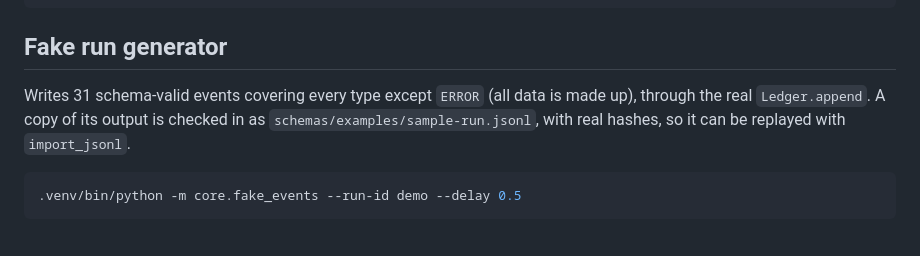
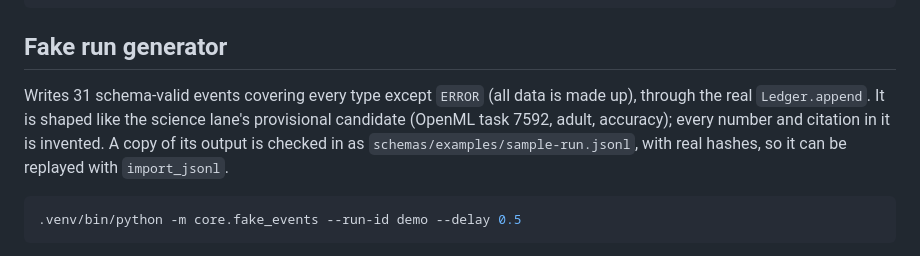
Before and after one commit to nothariharan/forge, a Markdown page: LEDGER.md, the part around one of its changes. Drawn GitHub-style.

````diff
--- a/LEDGER.md
+++ b/LEDGER.md
@@ -175,7 +175,8 @@ Only `message` is required.
 ## Fake run generator
 
 Writes 31 schema-valid events covering every type except `ERROR` (all data is made up), through the real
-`Ledger.append`. A copy of its output is checked in as `schemas/examples/sample-run.jsonl`, with real hashes,
+`Ledger.append`. It is shaped like the science lane's provisional candidate (OpenML task 7592, adult, accuracy);
+every number and citation in it is invented. A copy of its output is checked in as `schemas/examples/sample-run.jsonl`, with real hashes,
 so it can be replayed with `import_jsonl`.
 
 ```bash
````
Also changed, not shown: other parts of LEDGER.md (+9 -9 lines), docs/coordination/CORE_UI.md (+6 -2 lines).
